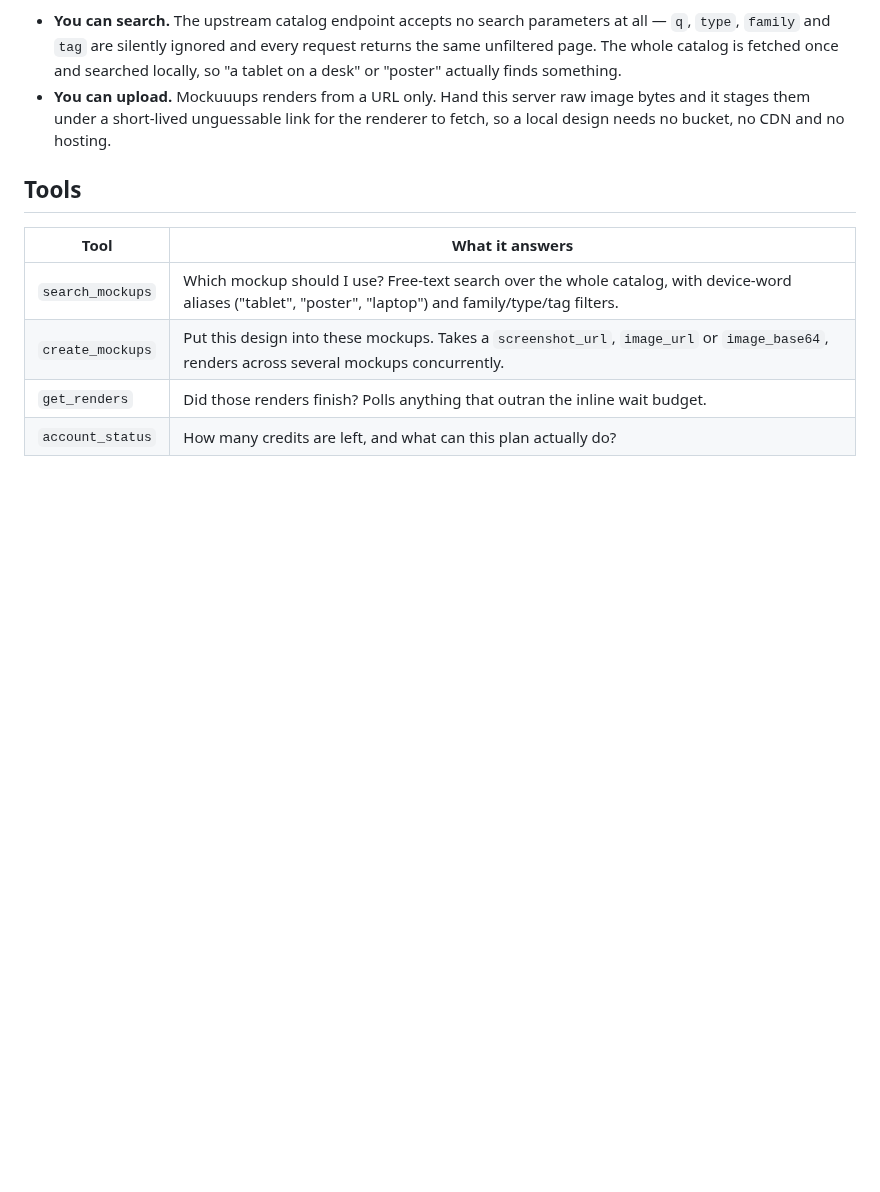
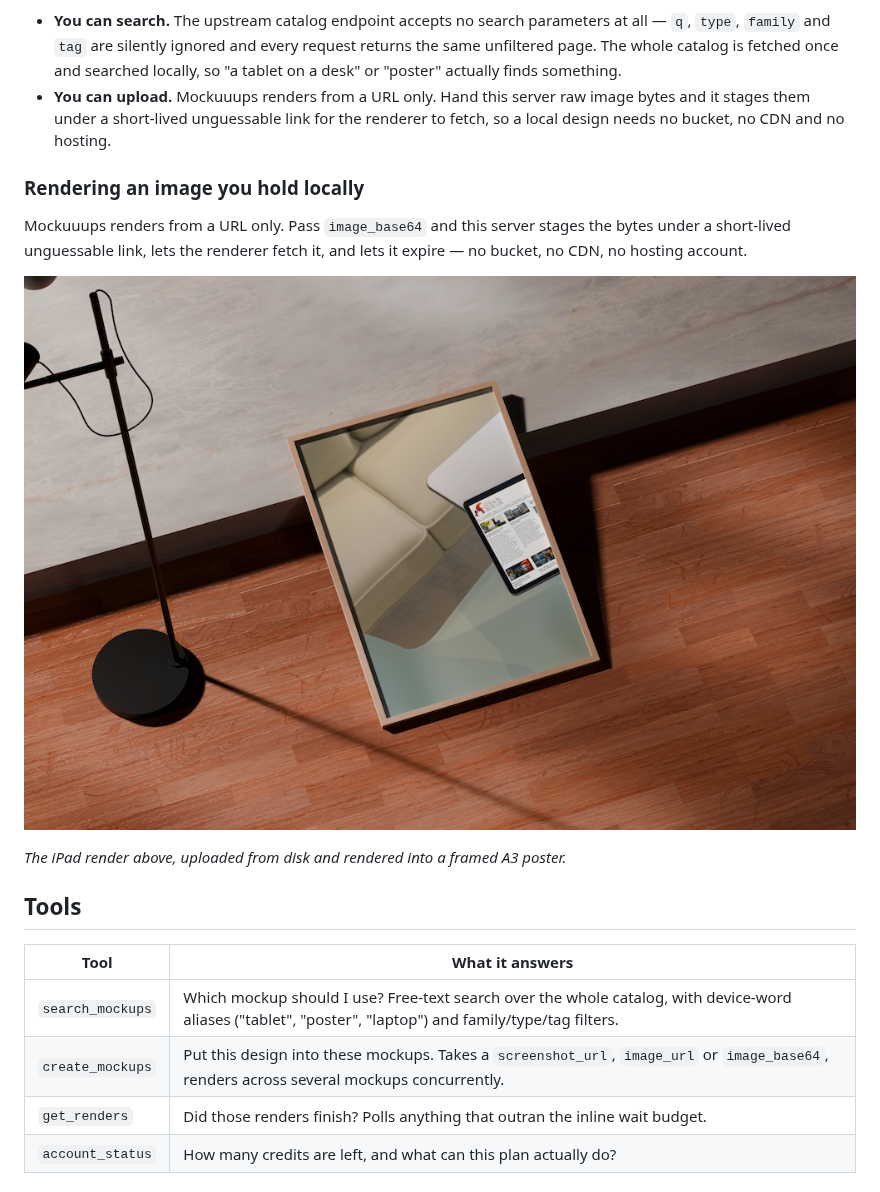
Before and after one commit to CaseyRo/mcp-mockuuups, a Markdown page: README.md, the part around the change. Rendered like a GitHub page; pictures changed too: docs/demo/upload-poster-a3.jpg (added); blank space fills up the shorter version.

Commit message:
docs: show the upload path working
A local JPEG rendered into an A3 poster mockup via image_base64 — staged
on the server's public origin, fetched by Mockuuups, expired on TTL.
Verified end to end against the deployed instance.

```diff
--- a/README.md
+++ b/README.md
@@ -31,6 +31,16 @@ made the hosted one awkward in practice:
 - **You can upload.** Mockuuups renders from a URL only. Hand this server raw
   image bytes and it stages them under a short-lived unguessable link for the
   renderer to fetch, so a local design needs no bucket, no CDN and no hosting.
+
+### Rendering an image you hold locally
+
+Mockuuups renders from a URL only. Pass `image_base64` and this server stages the
+bytes under a short-lived unguessable link, lets the renderer fetch it, and lets
+it expire — no bucket, no CDN, no hosting account.
+
+![A local file rendered into an A3 poster mockup](docs/demo/upload-poster-a3.jpg)
+
+*The iPad render above, uploaded from disk and rendered into a framed A3 poster.*
 
 ## Tools
 
```
Also changed, not shown: 1 other file.
